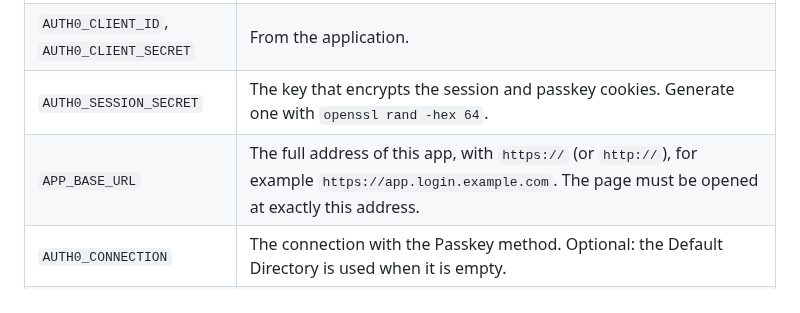
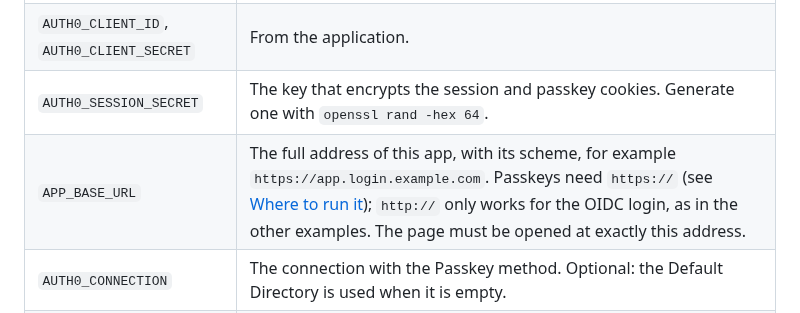
Before and after one commit to auth0/auth0-fastify, a Markdown page: examples/example-fastify-web-passkeys/README.md, the part around the change. Drawn GitHub-style.

Commit message:
docs(auth0-fastify): say when APP_BASE_URL can be http in the passkeys example
CodeRabbit asked to separate https for passkeys from http for the OIDC login.
The APP_BASE_URL row of the example README now says that passkeys need
https:// and that http:// only works for the OIDC login, with a link to
"Where to run it".

Co-Authored-By: Claude <noreply@anthropic.com>

```diff
--- a/examples/example-fastify-web-passkeys/README.md
+++ b/examples/example-fastify-web-passkeys/README.md
@@ -39,7 +39,7 @@ Rename `.env.example` to `.env` here and fill in the values:
 | `AUTH0_DOMAIN` | Your custom domain, for example `login.example.com`. |
 | `AUTH0_CLIENT_ID`, `AUTH0_CLIENT_SECRET` | From the application. |
 | `AUTH0_SESSION_SECRET` | The key that encrypts the session and passkey cookies. Generate one with `openssl rand -hex 64`. |
-| `APP_BASE_URL` | The full address of this app, with `https://` (or `http://`), for example `https://app.login.example.com`. The page must be opened at exactly this address. |
+| `APP_BASE_URL` | The full address of this app, with its scheme, for example `https://app.login.example.com`. Passkeys need `https://` (see [Where to run it](#where-to-run-it)); `http://` only works for the OIDC login, as in the other examples. The page must be opened at exactly this address. |
 | `AUTH0_CONNECTION` | The connection with the Passkey method. Optional: the Default Directory is used when it is empty. |
 | `TRUST_PROXY` | The IP addresses or CIDR ranges of the reverse proxies in front of the app, comma separated, for example `127.0.0.1` or `10.0.0.0/8` (see below). Default `false`. Never `true` (a client could then choose its own IP address) or a number (current Fastify versions ignore it). |
 | `PORT` | The port the app listens on. Default `3000`. |
```
